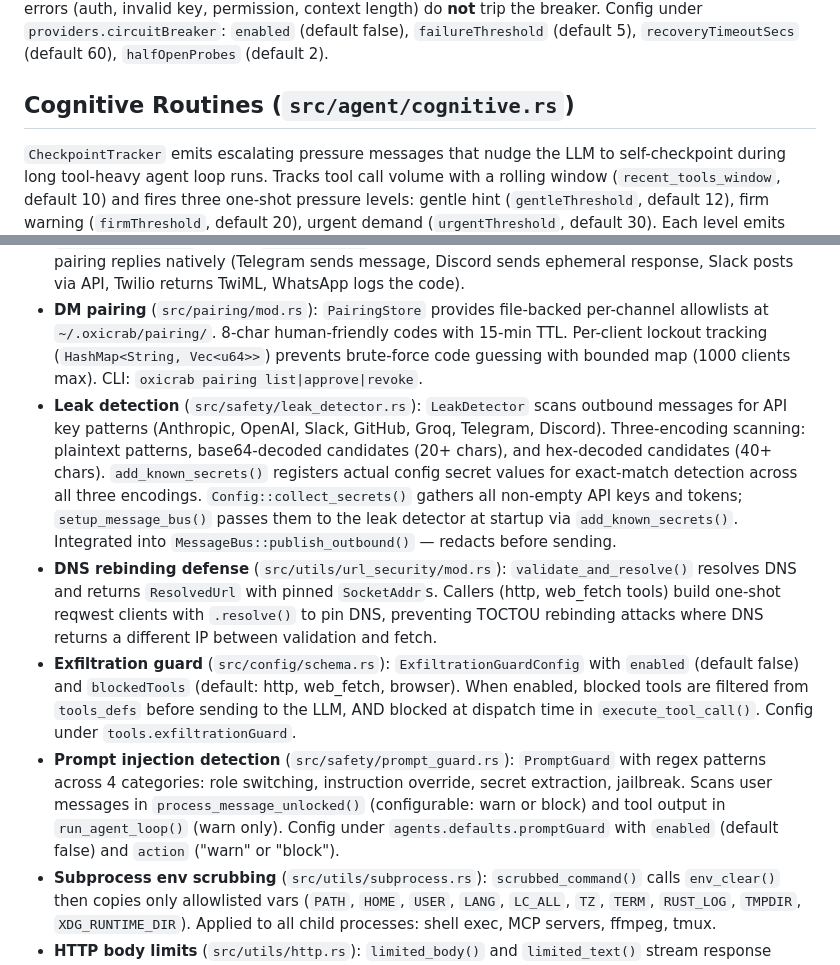
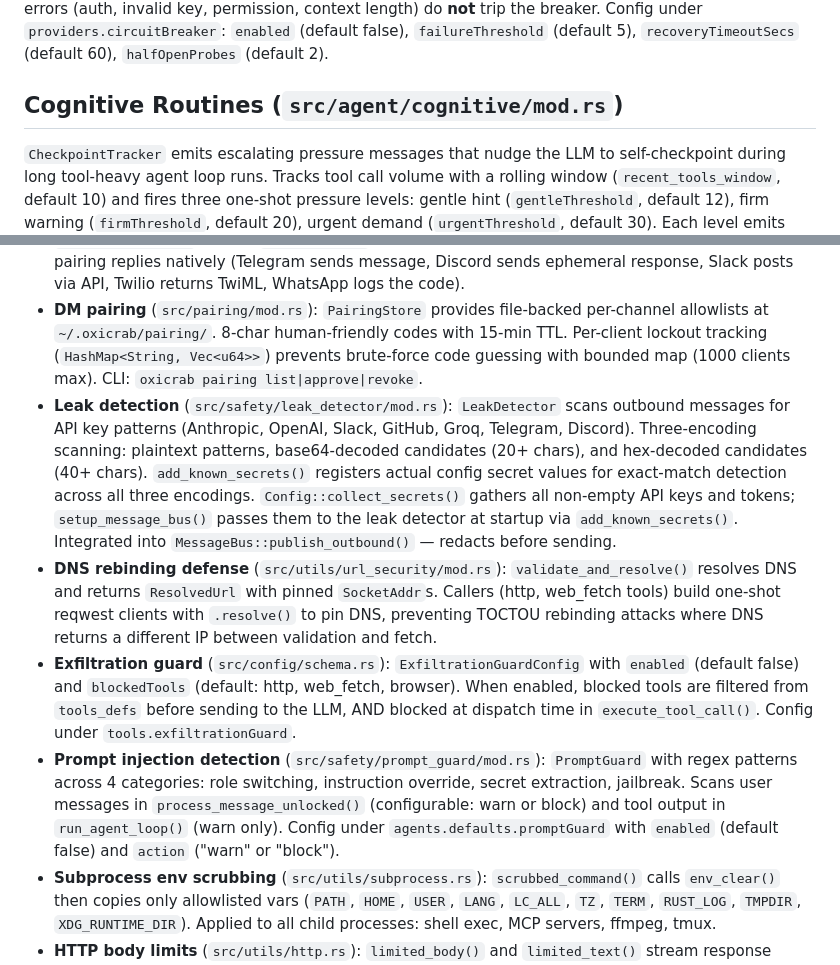
Before and after one commit to oxicrab/oxicrab, a Markdown page: ARCHITECTURE.md, 2 parts joined by grey strips. Rendered like a GitHub page.

```diff
--- a/ARCHITECTURE.md
+++ b/ARCHITECTURE.md
@@ -85,7 +85,7 @@ Pre-flight budget gating and post-flight cost tracking. `CostGuard::check_allowe
 
 `CircuitBreakerProvider::wrap(inner, config)` returns `Arc<dyn LLMProvider>` wrapping the inner provider. Three states: Closed (passes through), Open (rejects immediately after `failure_threshold` consecutive transient failures), HalfOpen (allows `half_open_probes` test requests after `recovery_timeout_secs`). Transient errors: 429, 5xx, timeout, connection refused/reset. Non-transient errors (auth, invalid key, permission, context length) do **not** trip the breaker. Config under `providers.circuitBreaker`: `enabled` (default false), `failureThreshold` (default 5), `recoveryTimeoutSecs` (default 60), `halfOpenProbes` (default 2).
 
-## Cognitive Routines (`src/agent/cognitive.rs`)
+## Cognitive Routines (`src/agent/cognitive/mod.rs`)
 
 `CheckpointTracker` emits escalating pressure messages that nudge the LLM to self-checkpoint during long tool-heavy agent loop runs. Tracks tool call volume with a rolling window (`recent_tools_window`, default 10) and fires three one-shot pressure levels: gentle hint (`gentleThreshold`, default 12), firm warning (`firmThreshold`, default 20), urgent demand (`urgentThreshold`, default 30). Each level emits only once per cycle; counters reset when a periodic checkpoint fires. The tracker is local to each `run_agent_loop()` invocation (not persisted). A `breadcrumb()` method produces a cognitive state summary injected into compaction recovery context. Static cognitive instructions are injected as a system message when enabled. Config under `agents.defaults.cognitive`: `enabled` (default false), thresholds, `recentToolsWindow`.
 
@@ -109,10 +109,10 @@ Unified credential management via `define_credentials!` macro. Adding a new cred
 - **Default-deny allowlists** (`src/channels/utils.rs`): Empty `allowFrom` arrays now deny all senders. Use `["*"]` for open access.
 - **DM policy** (`src/channels/utils.rs`): Per-channel `dmPolicy` field controls access for unknown senders: `"allowlist"` (default, silent deny), `"pairing"` (send pairing code), `"open"` (allow all). `check_dm_access()` returns `DmCheckResult` (Allowed/Denied/PairingRequired). Each channel handles pairing replies natively (Telegram sends message, Discord sends ephemeral response, Slack posts via API, Twilio returns TwiML, WhatsApp logs the code).
 - **DM pairing** (`src/pairing/mod.rs`): `PairingStore` provides file-backed per-channel allowlists at `~/.oxicrab/pairing/`. 8-char human-friendly codes with 15-min TTL. Per-client lockout tracking (`HashMap<String, Vec<u64>>`) prevents brute-force code guessing with bounded map (1000 clients max). CLI: `oxicrab pairing list|approve|revoke`.
-- **Leak detection** (`src/safety/leak_detector.rs`): `LeakDetector` scans outbound messages for API key patterns (Anthropic, OpenAI, Slack, GitHub, Groq, Telegram, Discord). Three-encoding scanning: plaintext patterns, base64-decoded candidates (20+ chars), and hex-decoded candidates (40+ chars). `add_known_secrets()` registers actual config secret values for exact-match detection across all three encodings. `Config::collect_secrets()` gathers all non-empty API keys and tokens; `setup_message_bus()` passes them to the leak detector at startup via `add_known_secrets()`. Integrated into `MessageBus::publish_outbound()` — redacts before sending.
+- **Leak detection** (`src/safety/leak_detector/mod.rs`): `LeakDetector` scans outbound messages for API key patterns (Anthropic, OpenAI, Slack, GitHub, Groq, Telegram, Discord). Three-encoding scanning: plaintext patterns, base64-decoded candidates (20+ chars), and hex-decoded candidates (40+ chars). `add_known_secrets()` registers actual config secret values for exact-match detection across all three encodings. `Config::collect_secrets()` gathers all non-empty API keys and tokens; `setup_message_bus()` passes them to the leak detector at startup via `add_known_secrets()`. Integrated into `MessageBus::publish_outbound()` — redacts before sending.
 - **DNS rebinding defense** (`src/utils/url_security/mod.rs`): `validate_and_resolve()` resolves DNS and returns `ResolvedUrl` with pinned `SocketAddr`s. Callers (http, web_fetch tools) build one-shot reqwest clients with `.resolve()` to pin DNS, preventing TOCTOU rebinding attacks where DNS returns a different IP between validation and fetch.
 - **Exfiltration guard** (`src/config/schema.rs`): `ExfiltrationGuardConfig` with `enabled` (default false) and `blockedTools` (default: http, web_fetch, browser). When enabled, blocked tools are filtered from `tools_defs` before sending to the LLM, AND blocked at dispatch time in `execute_tool_call()`. Config under `tools.exfiltrationGuard`.
-- **Prompt injection detection** (`src/safety/prompt_guard.rs`): `PromptGuard` with regex patterns across 4 categories: role switching, instruction override, secret extraction, jailbreak. Scans user messages in `process_message_unlocked()` (configurable: warn or block) and tool output in `run_agent_loop()` (warn only). Config under `agents.defaults.promptGuard` with `enabled` (default false) and `action` ("warn" or "block").
+- **Prompt injection detection** (`src/safety/prompt_guard/mod.rs`): `PromptGuard` with regex patterns across 4 categories: role switching, instruction override, secret extraction, jailbreak. Scans user messages in `process_message_unlocked()` (configurable: warn or block) and tool output in `run_agent_loop()` (warn only). Config under `agents.defaults.promptGuard` with `enabled` (default false) and `action` ("warn" or "block").
 - **Subprocess env scrubbing** (`src/utils/subprocess.rs`): `scrubbed_command()` calls `env_clear()` then copies only allowlisted vars (`PATH`, `HOME`, `USER`, `LANG`, `LC_ALL`, `TZ`, `TERM`, `RUST_LOG`, `TMPDIR`, `XDG_RUNTIME_DIR`). Applied to all child processes: shell exec, MCP servers, ffmpeg, tmux.
 - **HTTP body limits** (`src/utils/http.rs`): `limited_body()` and `limited_text()` stream response bodies with Content-Length pre-check and chunk-based size cap (default 10 MB). Applied to http tool, web_fetch, and web_search.
 - **Shell output cap**: Combined stdout+stderr truncated at 1 MB with `[output truncated at 1MB]` marker. PCM audio capped at 50 MB.
```
